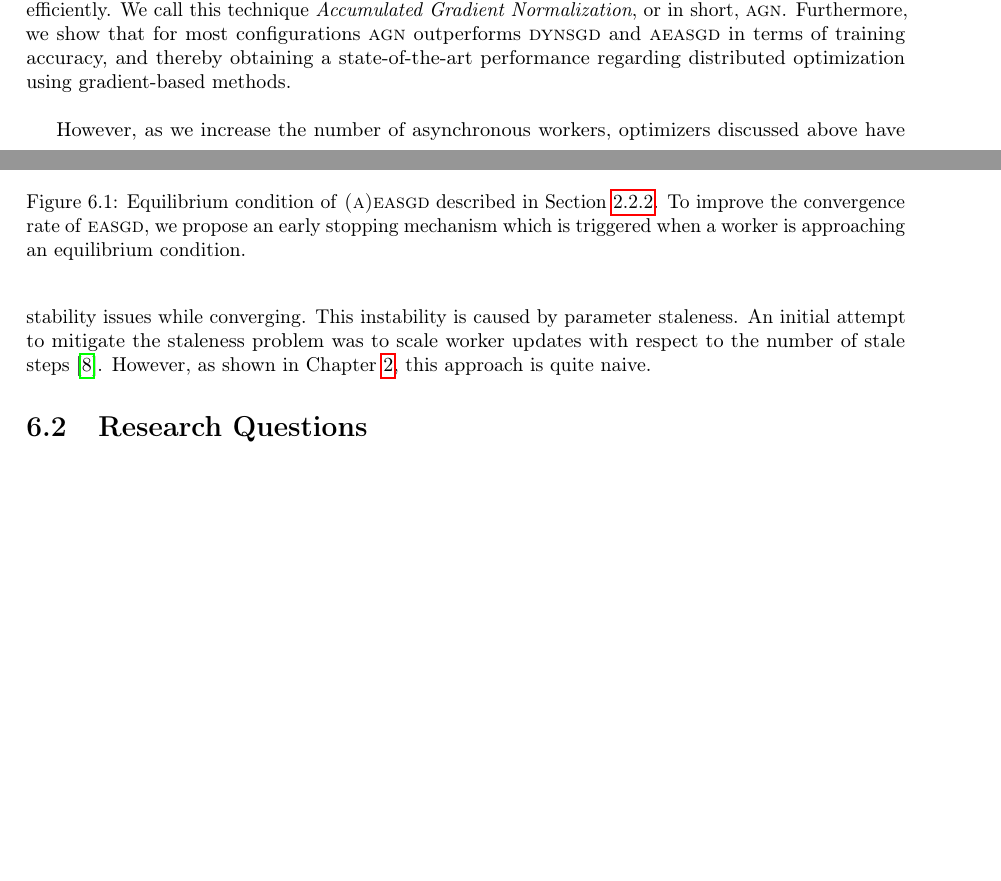
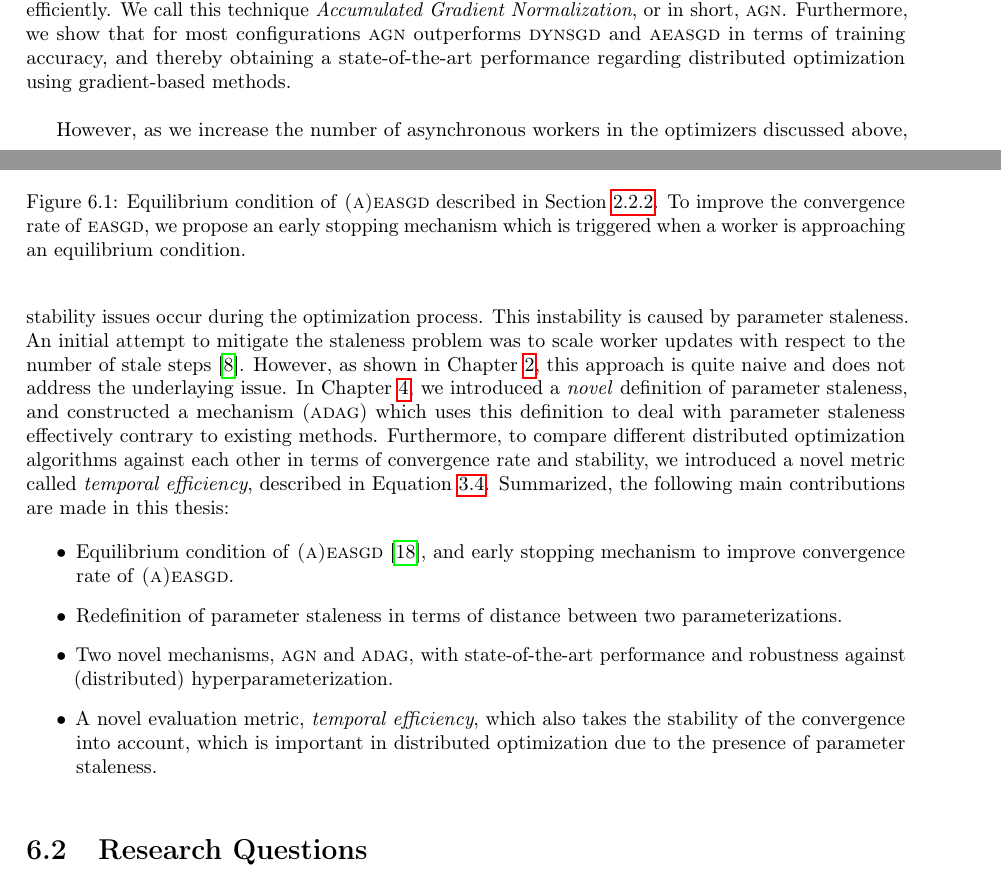
Before and after one commit to JoeriHermans/master-thesis, a LaTeX thesis (thesis/thesis.tex, which reads thesis/body/chapter_conclusion.tex): two parts of pages 61 and 62 of 66 before the commit and two parts of pages 61 and 62 of 67 after it, joined at a grey line, cut so that both start at the same text, the shorter picture padded with empty space. Compiled offline with pdfLaTeX.

Commit message:
Add contributions section

```diff
--- a/thesis/body/chapter_conclusion.tex
+++ b/thesis/body/chapter_conclusion.tex
@@ -27,7 +27,14 @@ This Section summarizes the contributions of this work, and their empirical vali
 
 The second main contribution of this thesis is an attempt to solve the \emph{wasting} of computational resources in \textsc{(a)easgd} due to the equilibrium condition described above. We do this by adapting \textsc{downpour} to perform gradient accumulation (exploration), and apply a normalization factor which is proportional to the amount of local exploration steps that needs to be done ($\lambda$). As shown in Chapter~\ref{chapter:accumulated_gradient_normalization}, this results in a gradient update which is normalized with respect to the amount of local exploration steps. Meaning, whenever a worker computes a \emph{sequence} of $\lambda$ gradients, it will normalize (average) those gradients with $\lambda$. This will cause a gradient update to be reduced in magnitude, but, it will provide a better direction to a minima, and therefore is able to handle parameter staleness more efficiently. We call this technique \emph{Accumulated Gradient Normalization}, or in short, \textsc{agn}. Furthermore, we show that for most configurations \textsc{agn} outperforms \textsc{dynsgd} and \textsc{aeasgd} in terms of training accuracy, and thereby obtaining a state-of-the-art performance regarding distributed optimization using gradient-based methods.\\
 
-However, as we increase the number of asynchronous workers, optimizers discussed above have stability issues while converging. This instability is caused by parameter staleness. An initial attempt to mitigate the staleness problem was to scale worker updates with respect to the number of stale steps~\cite{jiang2017heterogeneity}. However, as shown in Chapter~\ref{chapter:distributed_deep_learning}, this approach is quite naive.
+However, as we increase the number of asynchronous workers in the optimizers discussed above, stability issues occur during the optimization process. This instability is caused by parameter staleness. An initial attempt to mitigate the staleness problem was to scale worker updates with respect to the number of stale steps~\cite{jiang2017heterogeneity}. However, as shown in Chapter~\ref{chapter:distributed_deep_learning}, this approach is quite naive and does not address the underlaying issue. In Chapter~\ref{chapter:asynchronous_distributed_adaptive_gradients}, we introduced a \emph{novel} definition of parameter staleness, and constructed a mechanism (\textsc{adag}) which uses this definition to deal with parameter staleness effectively contrary to existing methods. Furthermore, to compare different distributed optimization algorithms against each other in terms of convergence rate and stability, we introduced a novel metric called \emph{temporal efficiency}, described in Equation~\ref{eq:temporal_efficiency}. Summarized, the following main contributions are made in this thesis:
+
+\begin{itemize}
+\item Equilibrium condition of \textsc{(a)easgd}~\cite{zhang2015deep}, and early stopping mechanism to improve convergence rate of \textsc{(a)easgd}.
+\item Redefinition of parameter staleness in terms of distance between two parameterizations.
+\item Two novel mechanisms, \textsc{agn} and \textsc{adag}, with state-of-the-art performance and robustness against (distributed) hyperparameterization.
+\item A novel evaluation metric, \emph{temporal efficiency}, which also takes the stability of the convergence into account, which is important in distributed optimization due to the presence of parameter staleness.
+\end{itemize}
 
 \begin{figure}
   \centering
```
Also changed, not shown: thesis/thesis.tex (+6 -1 lines).
